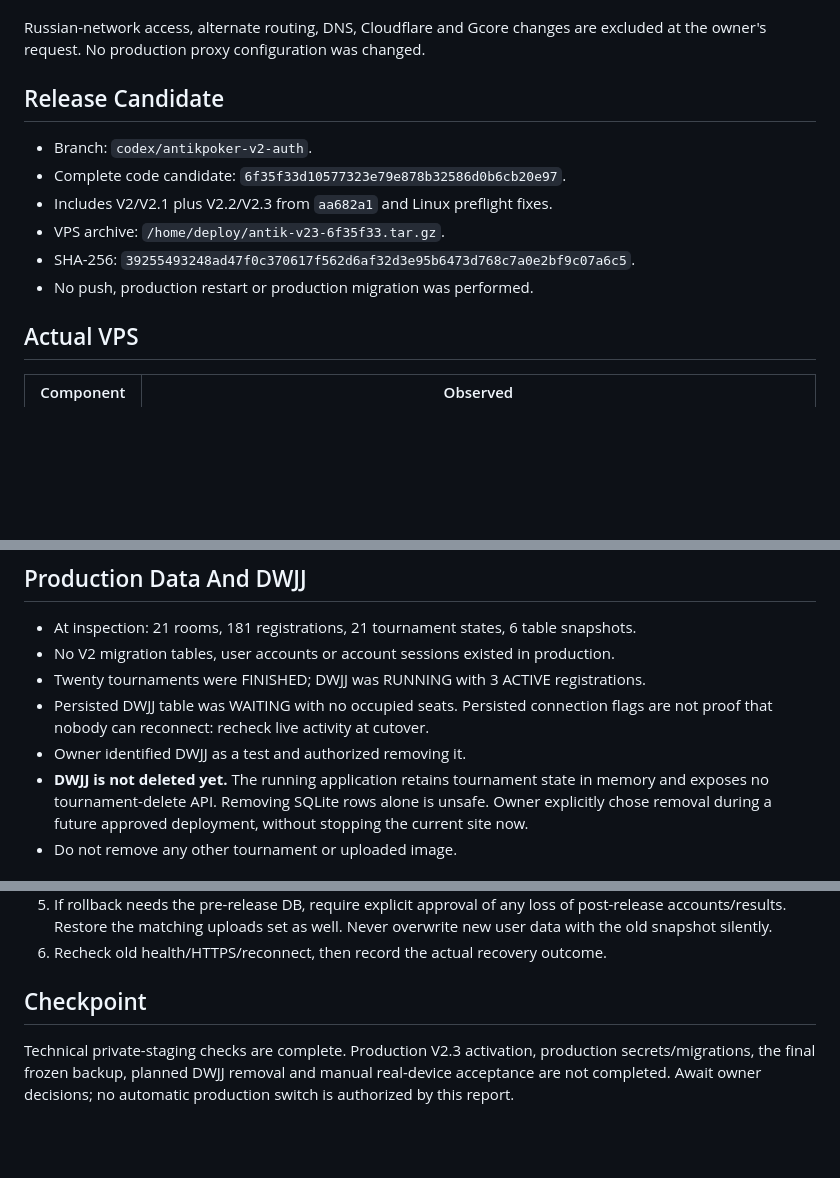
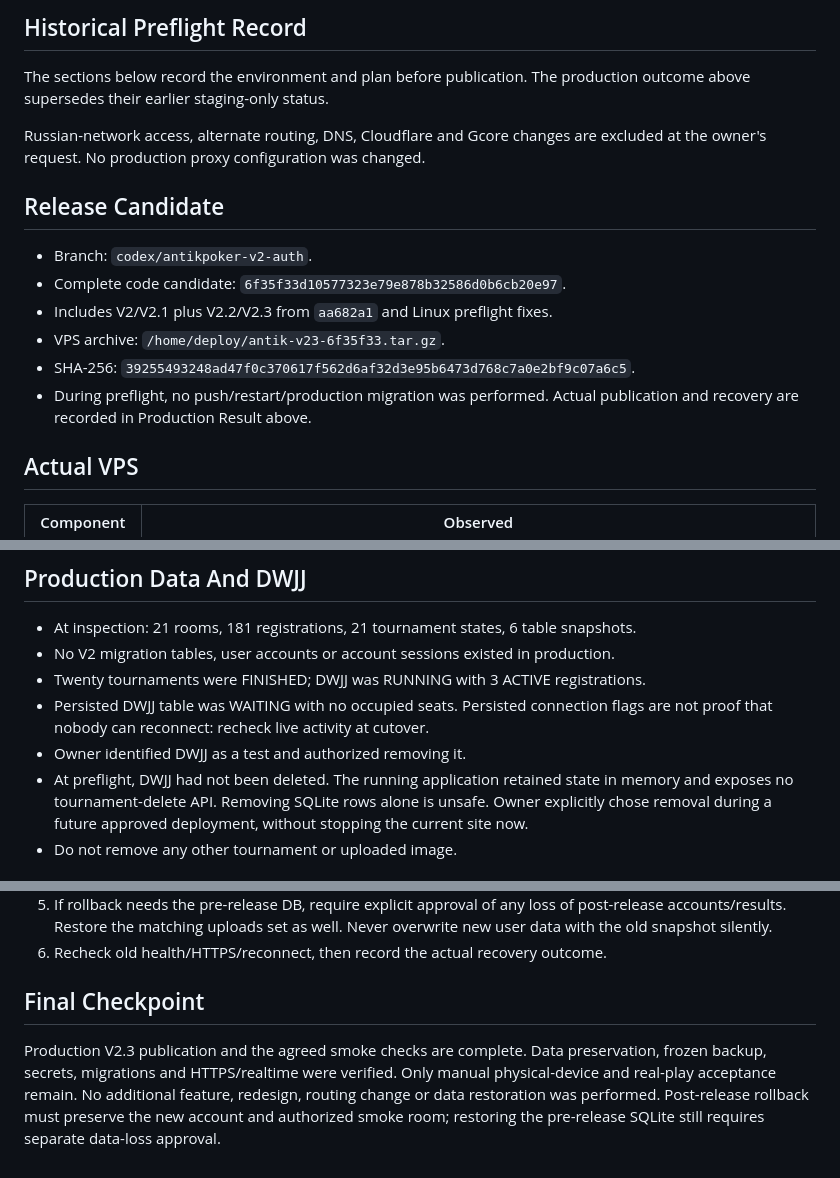
Before and after one commit to Antik185/Poker_Creator, a Markdown page: ANTIKPOKER_V2_3_DEPLOYMENT_REPORT.md, 3 parts joined by grey strips. GitHub-like rendering; blank space fills up the shorter version.

Commit message:
docs: record production V2.3 deployment and verified data preservation

```diff
--- a/ANTIKPOKER_V2_3_DEPLOYMENT_REPORT.md
+++ b/ANTIKPOKER_V2_3_DEPLOYMENT_REPORT.md
@@ -6,3 +88,7 @@ Date: 2026-11-03 (Europe/Kaliningrad).
+## Historical Preflight Record
+
+The sections below record the environment and plan before publication. The
+production outcome above supersedes their earlier staging-only status.
 
 Russian-network access, alternate routing, DNS, Cloudflare and Gcore changes are
 excluded at the owner's request. No production proxy configuration was changed.
@@ -14,7 +100,8 @@ excluded at the owner's request. No production proxy configuration was changed.
 - Includes V2/V2.1 plus V2.2/V2.3 from `aa682a1` and Linux preflight fixes.
 - VPS archive: `/home/deploy/antik-v23-6f35f33.tar.gz`.
 - SHA-256: `39255493248ad47f0c370617f562d6af32d3e95b6473d768c7a0e2bf9c07a6c5`.
-- No push, production restart or production migration was performed.
+- During preflight, no push/restart/production migration was performed. Actual
+  publication and recovery are recorded in Production Result above.
 
 ## Actual VPS
 
@@ -52,7 +139,7 @@ The byte-for-byte old application archive is the rollback reference.
 - Persisted DWJJ table was WAITING with no occupied seats. Persisted connection
   flags are not proof that nobody can reconnect: recheck live activity at cutover.
 - Owner identified DWJJ as a test and authorized removing it.
-- **DWJJ is not deleted yet.** The running application retains tournament state
+- At preflight, DWJJ had not been deleted. The running application retained state
   in memory and exposes no tournament-delete API. Removing SQLite rows alone is
   unsafe. Owner explicitly chose removal during a future approved deployment,
   without stopping the current site now.
@@ -187,9 +274,11 @@ Node/npm upgrade and production proxy/domain changes are not required.
    Never overwrite new user data with the old snapshot silently.
 6. Recheck old health/HTTPS/reconnect, then record the actual recovery outcome.
 
-## Checkpoint
+## Final Checkpoint
 
-Technical private-staging checks are complete. Production V2.3 activation,
-production secrets/migrations, the final frozen backup, planned DWJJ removal and
-manual real-device acceptance are not completed. Await owner decisions; no
-automatic production switch is authorized by this report.
+Production V2.3 publication and the agreed smoke checks are complete. Data
+preservation, frozen backup, secrets, migrations and HTTPS/realtime were verified.
+Only manual physical-device and real-play acceptance remain. No additional
+feature, redesign, routing change or data restoration was performed.
+Post-release rollback must preserve the new account and authorized smoke room;
+restoring the pre-release SQLite still requires separate data-loss approval.
```
Also changed, not shown: other parts of ANTIKPOKER_V2_3_DEPLOYMENT_REPORT.md (+85 -3 lines).
